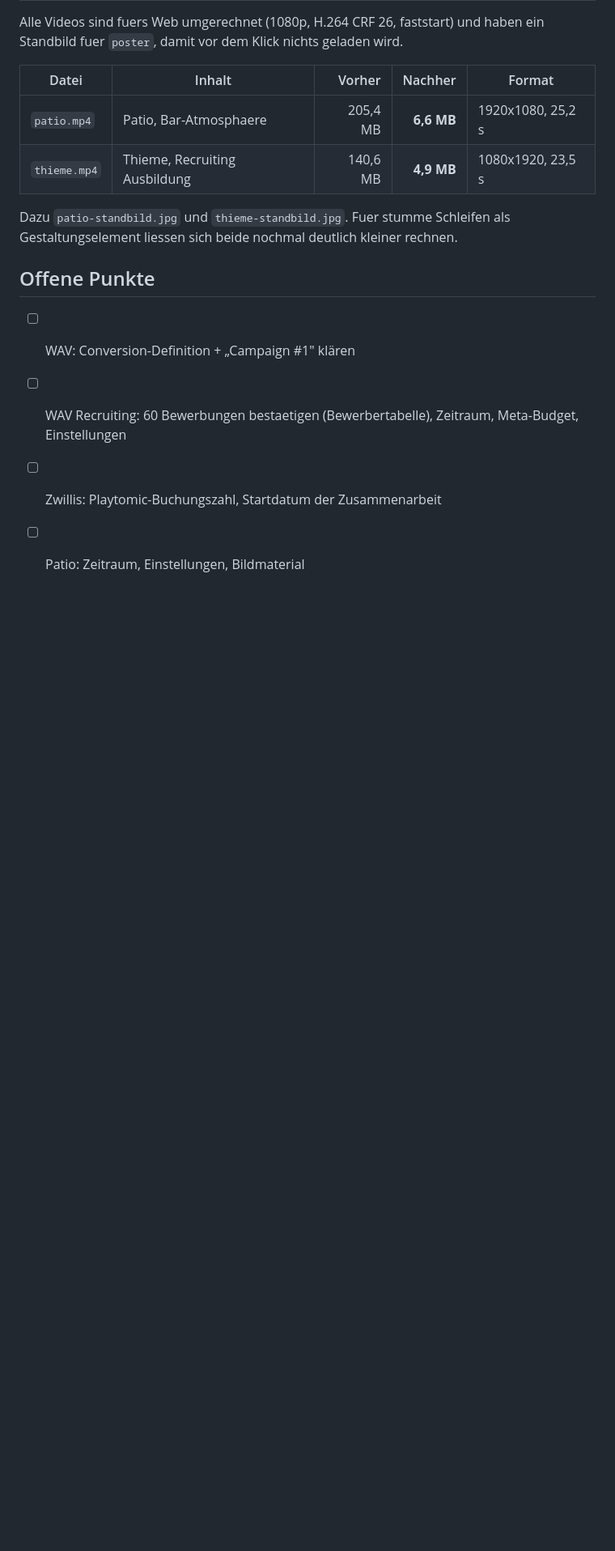
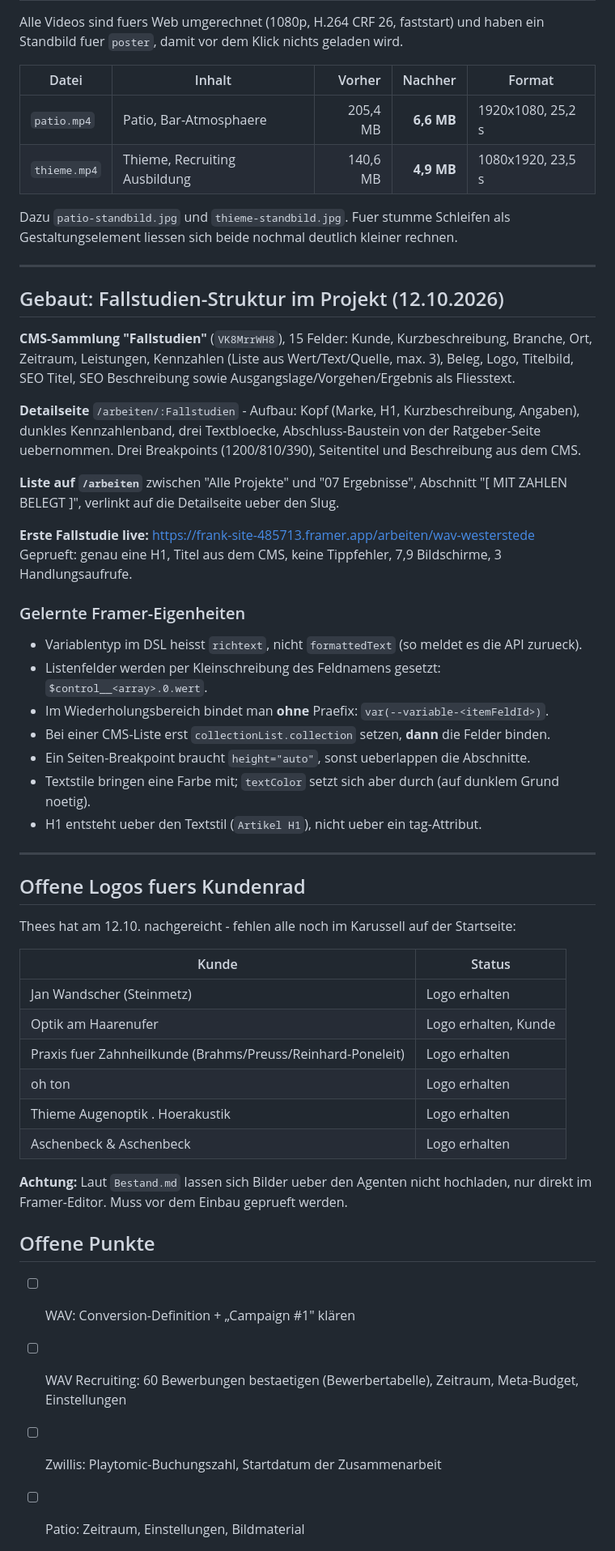
Before and after one commit to Fokuswerk/Fokuswerk-Website-Tool, a Markdown page: Website Framer Fokuswerk/Fallstudien-Material.md, the part around one of its changes. Shown at 81% size. Drawn GitHub-style; blank space fills up the shorter version.

Commit message:
WAV-Fallstudie gebaut: CMS-Sammlung, Detailseite, Liste auf /arbeiten
Erste Fallstudie live unter /arbeiten/wav-westerstede. Struktur traegt die
weiteren drei (Patio, Uni, Wandscher).

Co-Authored-By: Claude Opus 5 <noreply@anthropic.com>

```diff
--- a/Website Framer Fokuswerk/Fallstudien-Material.md
+++ b/Website Framer Fokuswerk/Fallstudien-Material.md
@@ -230,6 +230,51 @@ fuer `poster`, damit vor dem Klick nichts geladen wird.
 Dazu `patio-standbild.jpg` und `thieme-standbild.jpg`.
 Fuer stumme Schleifen als Gestaltungselement liessen sich beide nochmal deutlich kleiner rechnen.
 
+---
+
+## Gebaut: Fallstudien-Struktur im Projekt (12.10.2026)
+
+**CMS-Sammlung "Fallstudien"** (`VK8MrrWH8`), 15 Felder: Kunde, Kurzbeschreibung, Branche, Ort,
+Zeitraum, Leistungen, Kennzahlen (Liste aus Wert/Text/Quelle, max. 3), Beleg, Logo, Titelbild,
+SEO Titel, SEO Beschreibung sowie Ausgangslage/Vorgehen/Ergebnis als Fliesstext.
+
+**Detailseite** `/arbeiten/:Fallstudien` - Aufbau: Kopf (Marke, H1, Kurzbeschreibung, Angaben),
+dunkles Kennzahlenband, drei Textbloecke, Abschluss-Baustein von der Ratgeber-Seite uebernommen.
+Drei Breakpoints (1200/810/390), Seitentitel und Beschreibung aus dem CMS.
+
+**Liste auf `/arbeiten`** zwischen "Alle Projekte" und "07 Ergebnisse", Abschnitt
+"[ MIT ZAHLEN BELEGT ]", verlinkt auf die Detailseite ueber den Slug.
+
+**Erste Fallstudie live:** https://frank-site-485713.framer.app/arbeiten/wav-westerstede
+Geprueft: genau eine H1, Titel aus dem CMS, keine Tippfehler, 7,9 Bildschirme, 3 Handlungsaufrufe.
+
+### Gelernte Framer-Eigenheiten
+- Variablentyp im DSL heisst `richtext`, nicht `formattedText` (so meldet es die API zurueck).
+- Listenfelder werden per Kleinschreibung des Feldnamens gesetzt: `$control__<array>.0.wert`.
+- Im Wiederholungsbereich bindet man **ohne** Praefix: `var(--variable-<itemFeldId>)`.
+- Bei einer CMS-Liste erst `collectionList.collection` setzen, **dann** die Felder binden.
+- Ein Seiten-Breakpoint braucht `height="auto"`, sonst ueberlappen die Abschnitte.
+- Textstile bringen eine Farbe mit; `textColor` setzt sich aber durch (auf dunklem Grund noetig).
+- H1 entsteht ueber den Textstil (`Artikel H1`), nicht ueber ein tag-Attribut.
+
+---
+
+## Offene Logos fuers Kundenrad
+
+Thees hat am 12.10. nachgereicht - fehlen alle noch im Karussell auf der Startseite:
+
+| Kunde | Status |
+|---|---|
+| Jan Wandscher (Steinmetz) | Logo erhalten |
+| Optik am Haarenufer | Logo erhalten, Kunde |
+| Praxis fuer Zahnheilkunde (Brahms/Preuss/Reinhard-Poneleit) | Logo erhalten |
+| oh ton | Logo erhalten |
+| Thieme Augenoptik . Hoerakustik | Logo erhalten |
+| Aschenbeck & Aschenbeck | Logo erhalten |
+
+**Achtung:** Laut `Bestand.md` lassen sich Bilder ueber den Agenten nicht hochladen, nur direkt
+im Framer-Editor. Muss vor dem Einbau geprueft werden.
+
 ## Offene Punkte
 
 - [ ] WAV: Conversion-Definition + „Campaign #1" klären
```
Also changed, not shown: other parts of Website Framer Fokuswerk/Fallstudien-Material.md (+2 -0 lines).
